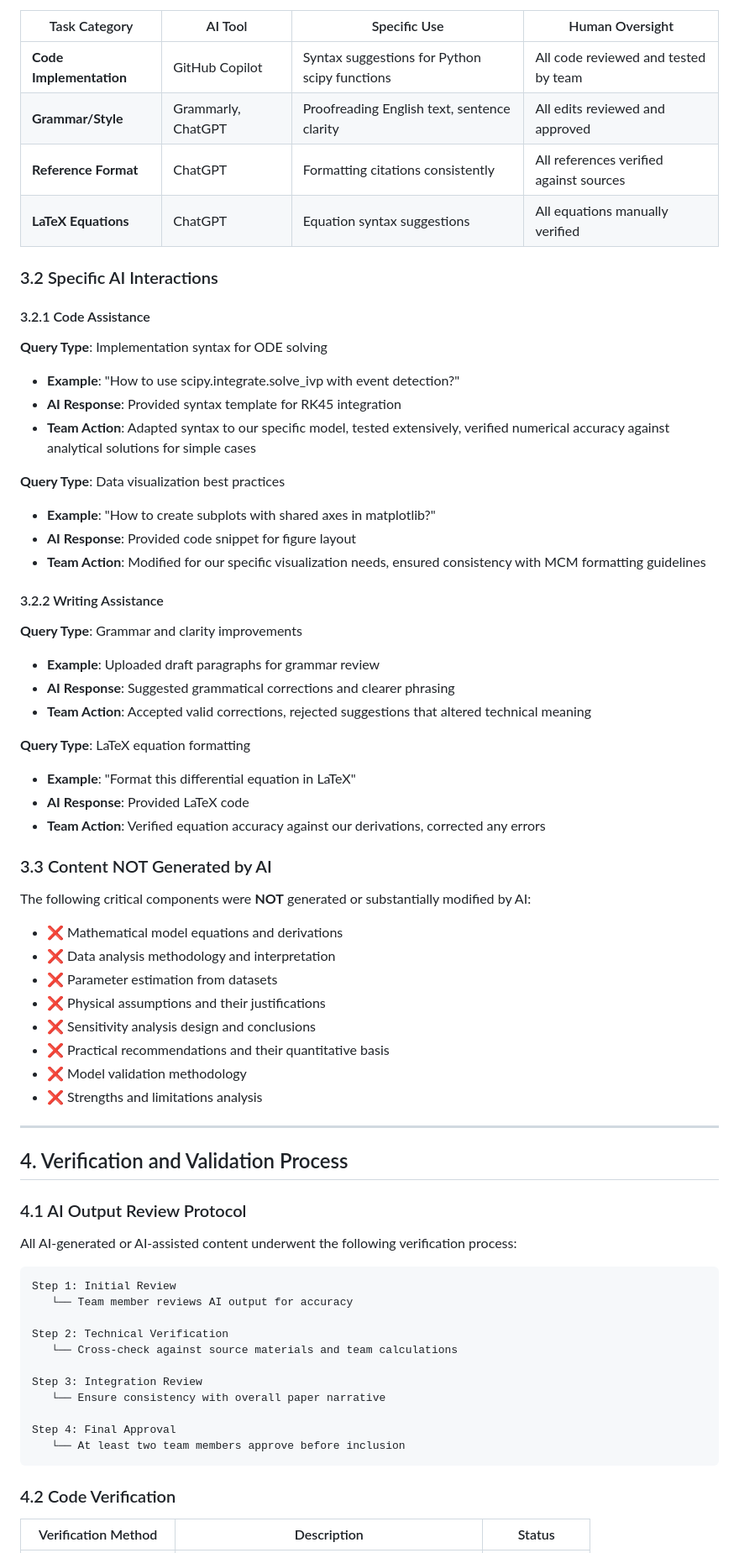
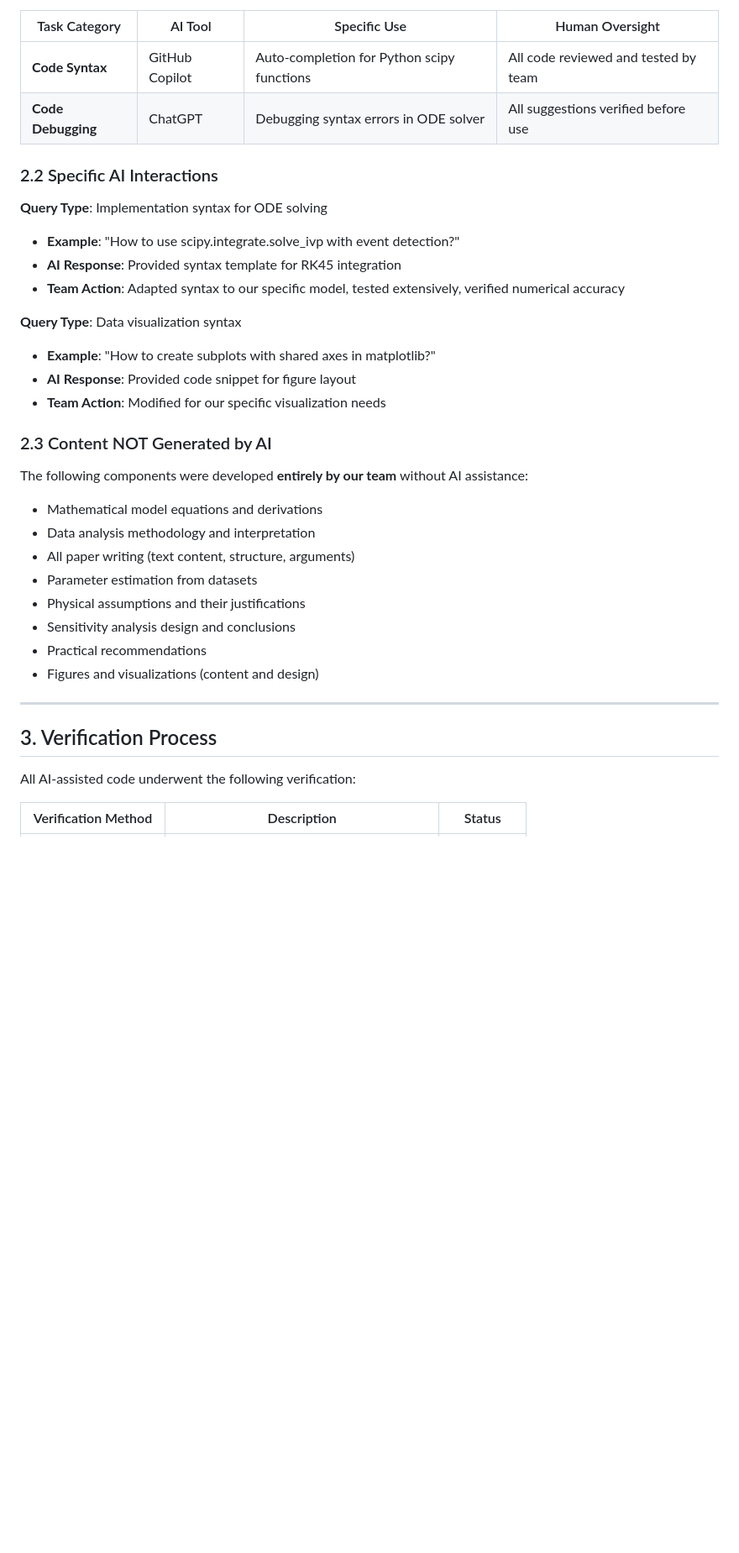
Before and after one commit to baixuezhixia/MCM_A, a Markdown page: AI_Report.md, the part around one of its changes. Shown at 84% size. GitHub-like rendering; blank space fills up the shorter version.

Commit message:
Revise AI Report: shorten, remove Chinese, adjust paper writing AI use
Co-authored-by: baixuezhixia <183353566+baixuezhixia@users.noreply.github.com>

````diff
--- a/AI_Report.md
+++ b/AI_Report.md
@@ -72,73 +29,39 @@ AI tools were used **only** for the following supporting tasks:
 
 | Task Category | AI Tool | Specific Use | Human Oversight |
 |---------------|---------|--------------|-----------------|
-| **Code Implementation** | GitHub Copilot | Syntax suggestions for Python scipy functions | All code reviewed and tested by team |
-| **Grammar/Style** | Grammarly, ChatGPT | Proofreading English text, sentence clarity | All edits reviewed and approved |
-| **Reference Format** | ChatGPT | Formatting citations consistently | All references verified against sources |
-| **LaTeX Equations** | ChatGPT | Equation syntax suggestions | All equations manually verified |
+| **Code Syntax** | GitHub Copilot | Auto-completion for Python scipy functions | All code reviewed and tested by team |
+| **Code Debugging** | ChatGPT | Debugging syntax errors in ODE solver | All suggestions verified before use |
 
-### 3.2 Specific AI Interactions
-
-#### 3.2.1 Code Assistance
+### 2.2 Specific AI Interactions
 
 **Query Type**: Implementation syntax for ODE solving
 - **Example**: "How to use scipy.integrate.solve_ivp with event detection?"
 - **AI Response**: Provided syntax template for RK45 integration
-- **Team Action**: Adapted syntax to our specific model, tested extensively, verified numerical accuracy against analytical solutions for simple cases
+- **Team Action**: Adapted syntax to our specific model, tested extensively, verified numerical accuracy
 
-**Query Type**: Data visualization best practices
+**Query Type**: Data visualization syntax
 - **Example**: "How to create subplots with shared axes in matplotlib?"
 - **AI Response**: Provided code snippet for figure layout
-- **Team Action**: Modified for our specific visualization needs, ensured consistency with MCM formatting guidelines
+- **Team Action**: Modified for our specific visualization needs
 
-#### 3.2.2 Writing Assistance
+### 2.3 Content NOT Generated by AI
 
-**Query Type**: Grammar and clarity improvements
-- **Example**: Uploaded draft paragraphs for grammar review
-- **AI Response**: Suggested grammatical corrections and clearer phrasing
-- **Team Action**: Accepted valid corrections, rejected suggestions that altered technical meaning
+The following components were developed **entirely by our team** without AI assistance:
 
-**Query Type**: LaTeX equation formatting
-- **Example**: "Format this differential equation in LaTeX"
-- **AI Response**: Provided LaTeX code
-- **Team Action**: Verified equation accuracy against our derivations, corrected any errors
-
-### 3.3 Content NOT Generated by AI
-
-The following critical components were **NOT** generated or substantially modified by AI:
-
-- ❌ Mathematical model equations and derivations
-- ❌ Data analysis methodology and interpretation
-- ❌ Parameter estimation from datasets
-- ❌ Physical assumptions and their justifications
-- ❌ Sensitivity analysis design and conclusions
-- ❌ Practical recommendations and their quantitative basis
-- ❌ Model validation methodology
-- ❌ Strengths and limitations analysis
+- Mathematical model equations and derivations
+- Data analysis methodology and interpretation
+- All paper writing (text content, structure, arguments)
+- Parameter estimation from datasets
+- Physical assumptions and their justifications
+- Sensitivity analysis design and conclusions
+- Practical recommendations
+- Figures and visualizations (content and design)
 
 ---
 
-## 4. Verification and Validation Process
+## 3. Verification Process
 
-### 4.1 AI Output Review Protocol
-
-All AI-generated or AI-assisted content underwent the following verification process:
-
-```
-Step 1: Initial Review
-   └── Team member reviews AI output for accuracy
-
-Step 2: Technical Verification
-   └── Cross-check against source materials and team calculations
-
-Step 3: Integration Review
-   └── Ensure consistency with overall paper narrative
-
-Step 4: Final Approval
-   └── At least two team members approve before inclusion
-```
-
-### 4.2 Code Verification
+All AI-assisted code underwent the following verification:
 
 | Verification Method | Description | Status |
 |---------------------|-------------|--------|
````
Also changed, not shown: other parts of AI_Report.md (+29 -125 lines).
